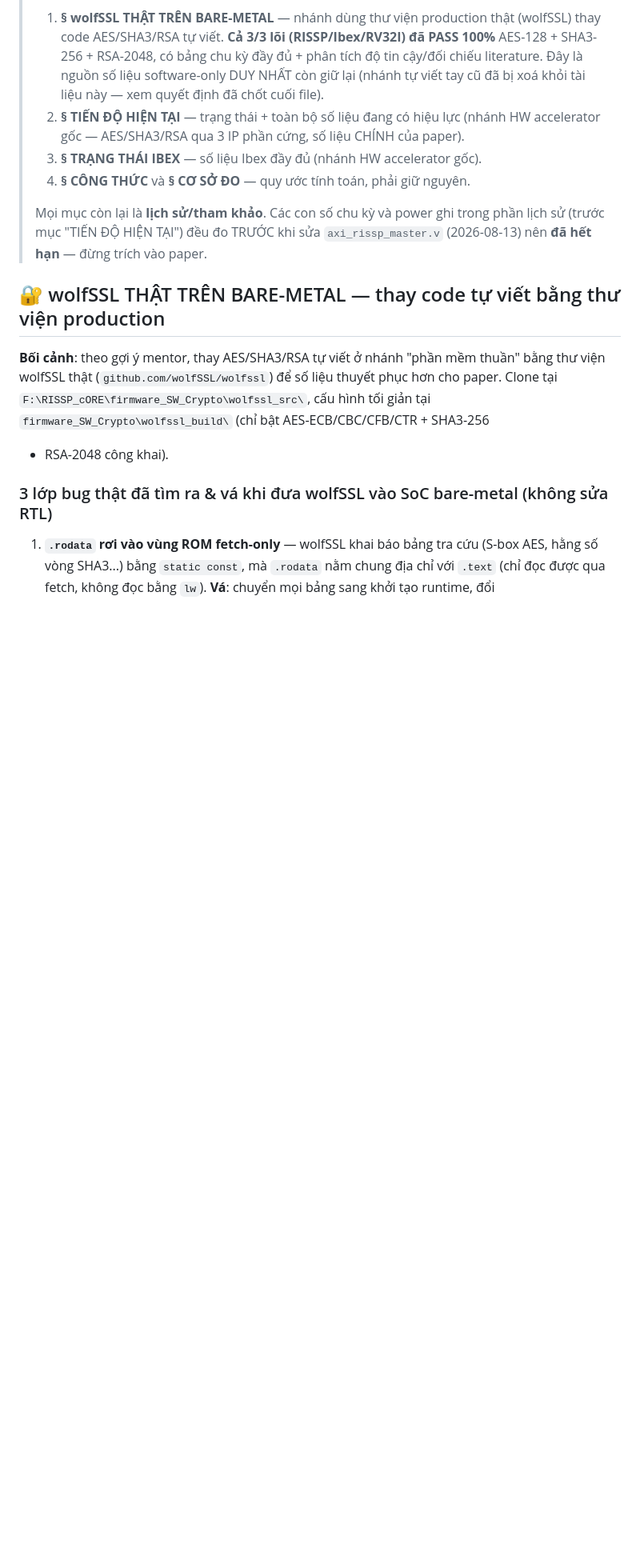
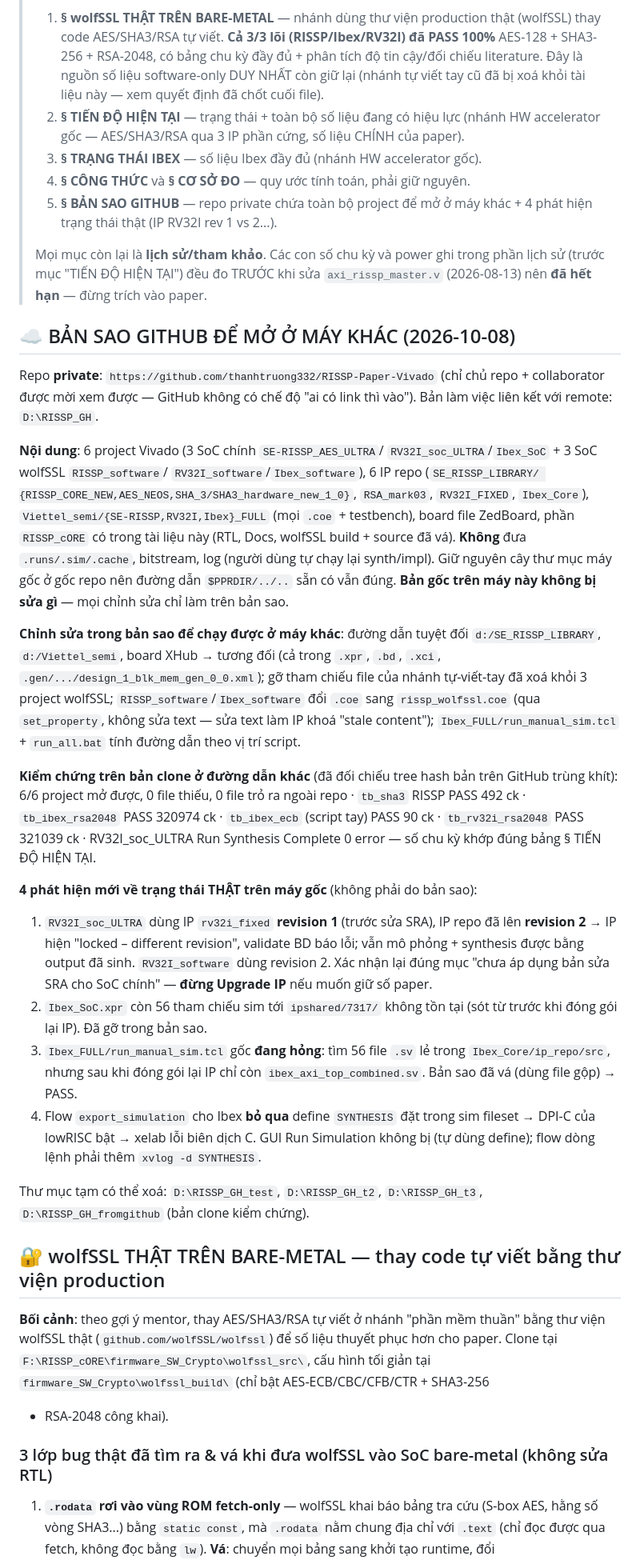
Before and after one commit to thanhtruong332/RISP_Based_SoC_for_Crypto, a Markdown page: RISSP_cORE/CLAUDE.md, the part around one of its changes. Shown at 80% size. Rendered like a GitHub page; blank space fills up the shorter version.

Commit message:
Update CLAUDE.md with GitHub backup progress

```diff
--- a/RISSP_cORE/CLAUDE.md
+++ b/RISSP_cORE/CLAUDE.md
@@ -40,10 +40,65 @@ tính mới, venue khuyến nghị, baseline core khuyến nghị). Mục này c
 >    CHÍNH của paper).
 > 3. **§ TRẠNG THÁI IBEX** — số liệu Ibex đầy đủ (nhánh HW accelerator gốc).
 > 4. **§ CÔNG THỨC** và **§ CƠ SỞ ĐO** — quy ước tính toán, phải giữ nguyên.
+> 5. **§ BẢN SAO GITHUB** — repo private chứa toàn bộ project để mở ở máy
+>    khác + 4 phát hiện trạng thái thật (IP RV32I rev 1 vs 2...).
 >
 > Mọi mục còn lại là **lịch sử/tham khảo**. Các con số chu kỳ và power ghi
 > trong phần lịch sử (trước mục "TIẾN ĐỘ HIỆN TẠI") đều đo TRƯỚC khi sửa
 > `axi_rissp_master.v` (2026-08-13) nên **đã hết hạn** — đừng trích vào paper.
+
+## ☁️ BẢN SAO GITHUB ĐỂ MỞ Ở MÁY KHÁC (2026-10-08)
+
+Repo **private**: `https://github.com/thanhtruong332/RISSP-Paper-Vivado`
+(chỉ chủ repo + collaborator được mời xem được — GitHub không có chế độ
+"ai có link thì vào"). Bản làm việc liên kết với remote: `D:\RISSP_GH`.
+
+**Nội dung**: 6 project Vivado (3 SoC chính `SE-RISSP_AES_ULTRA`/
+`RV32I_soc_ULTRA`/`Ibex_SoC` + 3 SoC wolfSSL `RISSP_software`/
+`RV32I_software`/`Ibex_software`), 6 IP repo (`SE_RISSP_LIBRARY/
+{RISSP_CORE_NEW,AES_NEOS,SHA_3/SHA3_hardware_new_1_0}`, `RSA_mark03`,
+`RV32I_FIXED`, `Ibex_Core`), `Viettel_semi/{SE-RISSP,RV32I,Ibex}_FULL`
+(mọi `.coe` + testbench), board file ZedBoard, phần `RISSP_cORE` có trong
+tài liệu này (RTL, Docs, wolfSSL build + source đã vá). **Không** đưa
+`.runs/.sim/.cache`, bitstream, log (người dùng tự chạy lại synth/impl).
+Giữ nguyên cây thư mục máy gốc ở gốc repo nên đường dẫn `$PPRDIR/../..`
+sẵn có vẫn đúng. **Bản gốc trên máy này không bị sửa gì** — mọi chỉnh sửa
+chỉ làm trên bản sao.
+
+**Chỉnh sửa trong bản sao để chạy được ở máy khác**: đường dẫn tuyệt đối
+`d:/SE_RISSP_LIBRARY`, `d:/Viettel_semi`, board XHub → tương đối (cả trong
+`.xpr`, `.bd`, `.xci`, `.gen/.../design_1_blk_mem_gen_0_0.xml`); gỡ tham
+chiếu file của nhánh tự-viết-tay đã xoá khỏi 3 project wolfSSL;
+`RISSP_software`/`Ibex_software` đổi `.coe` sang `rissp_wolfssl.coe` (qua
+`set_property`, không sửa text — sửa text làm IP khoá "stale content");
+`Ibex_FULL/run_manual_sim.tcl` + `run_all.bat` tính đường dẫn theo vị trí
+script.
+
+**Kiểm chứng trên bản clone ở đường dẫn khác** (đã đối chiếu tree hash
+bản trên GitHub trùng khít): 6/6 project mở được, 0 file thiếu, 0 file trỏ
+ra ngoài repo · `tb_sha3` RISSP PASS 492 ck · `tb_ibex_rsa2048` PASS
+320974 ck · `tb_ibex_ecb` (script tay) PASS 90 ck · `tb_rv32i_rsa2048`
+PASS 321039 ck · RV32I_soc_ULTRA Run Synthesis Complete 0 error — số chu kỳ
+khớp đúng bảng § TIẾN ĐỘ HIỆN TẠI.
+
+**4 phát hiện mới về trạng thái THẬT trên máy gốc** (không phải do bản sao):
+1. `RV32I_soc_ULTRA` dùng IP `rv32i_fixed` **revision 1** (trước sửa SRA),
+   IP repo đã lên **revision 2** → IP hiện "locked – different revision",
+   validate BD báo lỗi; vẫn mô phỏng + synthesis được bằng output đã sinh.
+   `RV32I_software` dùng revision 2. Xác nhận lại đúng mục "chưa áp dụng
+   bản sửa SRA cho SoC chính" — **đừng Upgrade IP** nếu muốn giữ số paper.
+2. `Ibex_SoC.xpr` còn 56 tham chiếu sim tới `ipshared/7317/` không tồn tại
+   (sót từ trước khi đóng gói lại IP). Đã gỡ trong bản sao.
+3. `Ibex_FULL/run_manual_sim.tcl` gốc **đang hỏng**: tìm 56 file `.sv` lẻ
+   trong `Ibex_Core/ip_repo/src`, nhưng sau khi đóng gói lại IP chỉ còn
+   `ibex_axi_top_combined.sv`. Bản sao đã vá (dùng file gộp) → PASS.
+4. Flow `export_simulation` cho Ibex **bỏ qua** define `SYNTHESIS` đặt
+   trong sim fileset → DPI-C của lowRISC bật → xelab lỗi biên dịch C. GUI
+   Run Simulation không bị (tự dùng define); flow dòng lệnh phải thêm
+   `xvlog -d SYNTHESIS`.
+
+Thư mục tạm có thể xoá: `D:\RISSP_GH_test`, `D:\RISSP_GH_t2`,
+`D:\RISSP_GH_t3`, `D:\RISSP_GH_fromgithub` (bản clone kiểm chứng).
 
 ## 🔐 wolfSSL THẬT TRÊN BARE-METAL — thay code tự viết bằng thư viện production
 
```
Also changed, not shown: other parts of RISSP_cORE/CLAUDE.md (+7 -0 lines).
